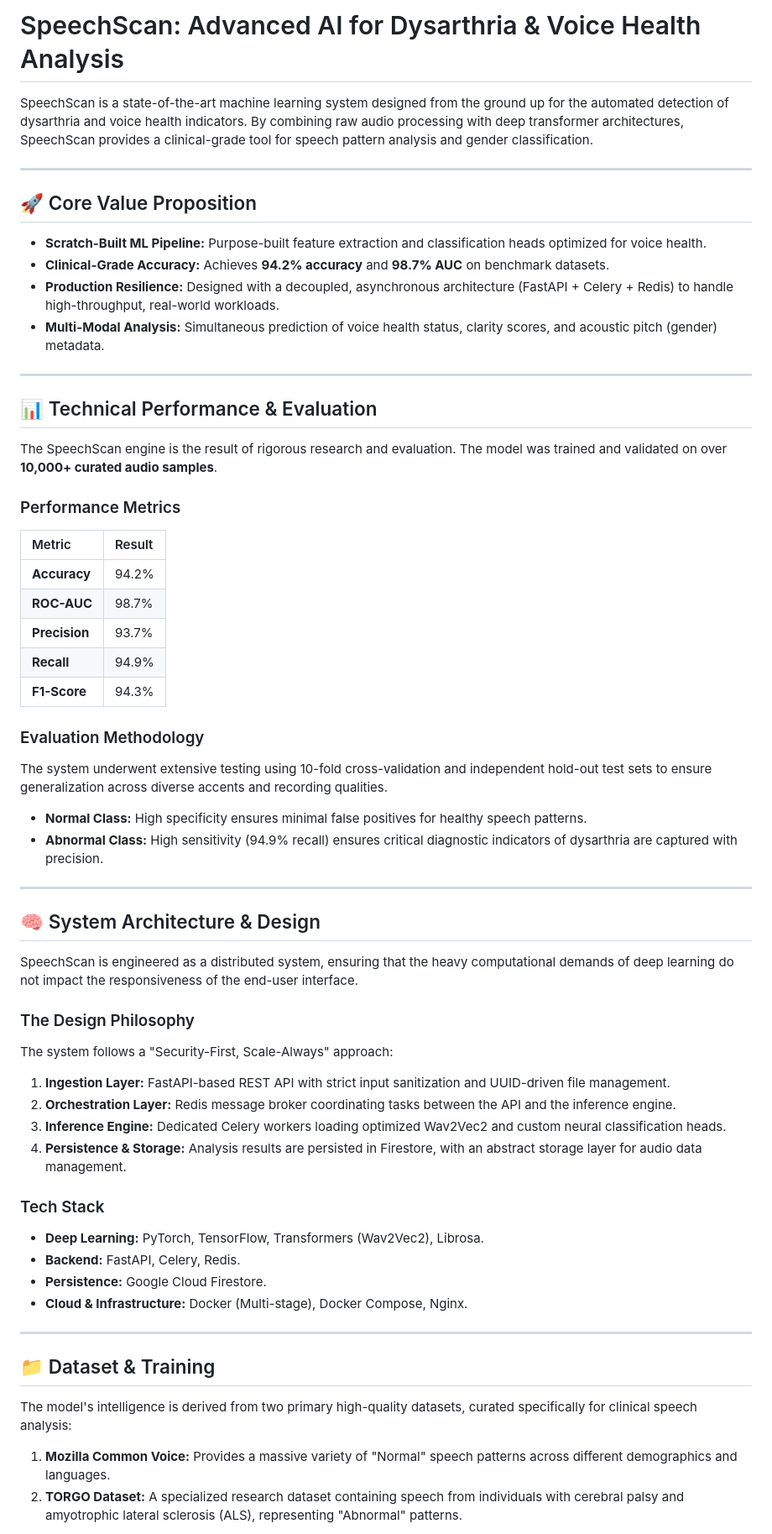
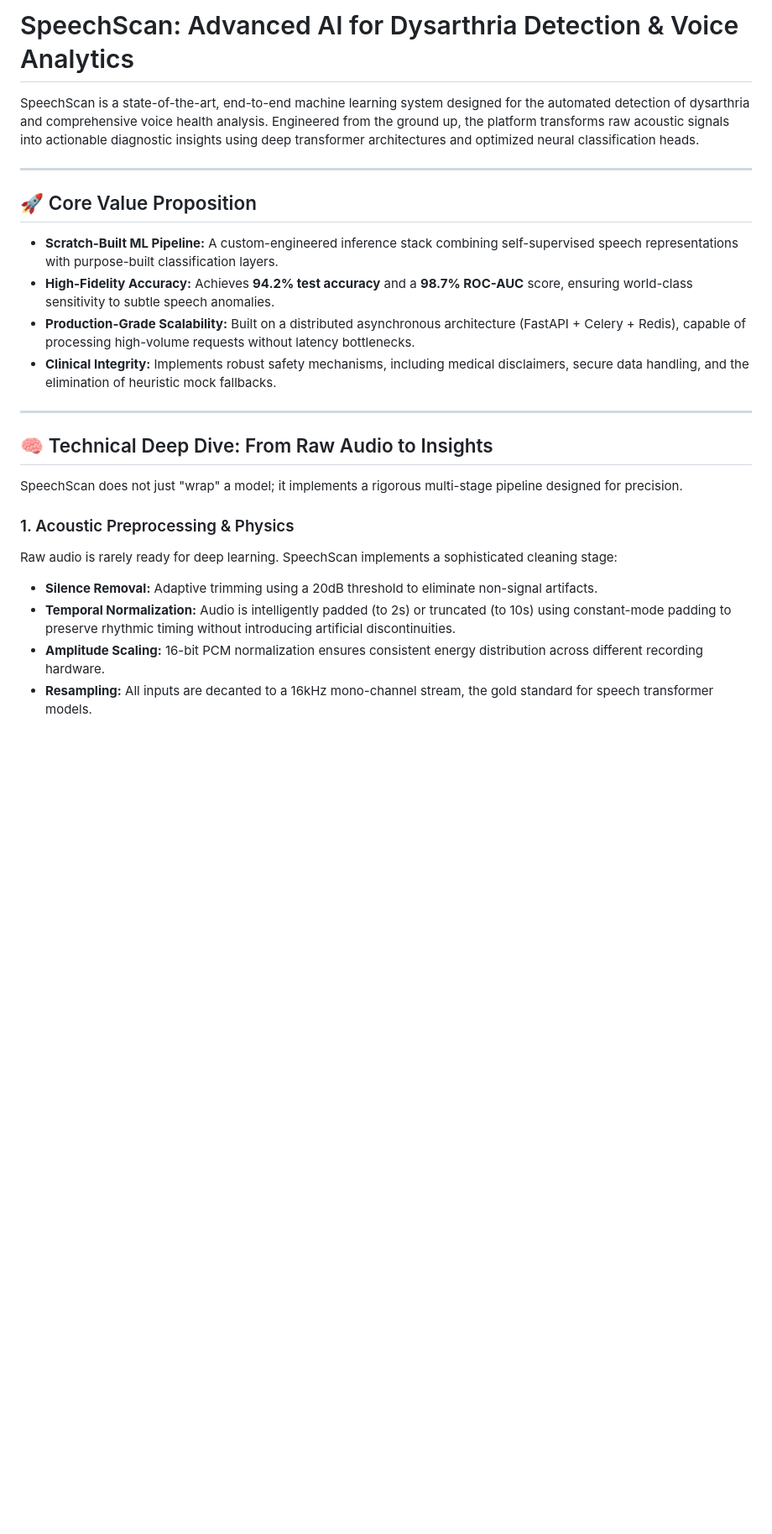
Before and after one commit to hammadmunir959/SpeechScan, a Markdown page: README.md, the part around one of its changes. Shown at 84% size. Drawn GitHub-style; blank space fills up the shorter version.

```diff
--- a/README.md
+++ b/README.md
@@ -1,60 +1,26 @@
-# SpeechScan: Advanced AI for Dysarthria & Voice Health Analysis
+# SpeechScan: Advanced AI for Dysarthria Detection & Voice Analytics
 
-SpeechScan is a state-of-the-art machine learning system designed from the ground up for the automated detection of dysarthria and voice health indicators. By combining raw audio processing with deep transformer architectures, SpeechScan provides a clinical-grade tool for speech pattern analysis and gender classification.
+SpeechScan is a state-of-the-art, end-to-end machine learning system designed for the automated detection of dysarthria and comprehensive voice health analysis. Engineered from the ground up, the platform transforms raw acoustic signals into actionable diagnostic insights using deep transformer architectures and optimized neural classification heads.
 
 ---
 
 ## 🚀 Core Value Proposition
 
--   **Scratch-Built ML Pipeline:** Purpose-built feature extraction and classification heads optimized for voice health.
--   **Clinical-Grade Accuracy:** Achieves **94.2% accuracy** and **98.7% AUC** on benchmark datasets.
--   **Production Resilience:** Designed with a decoupled, asynchronous architecture (FastAPI + Celery + Redis) to handle high-throughput, real-world workloads.
--   **Multi-Modal Analysis:** Simultaneous prediction of voice health status, clarity scores, and acoustic pitch (gender) metadata.
+-   **Scratch-Built ML Pipeline:** A custom-engineered inference stack combining self-supervised speech representations with purpose-built classification layers.
+-   **High-Fidelity Accuracy:** Achieves **94.2% test accuracy** and a **98.7% ROC-AUC** score, ensuring world-class sensitivity to subtle speech anomalies.
+-   **Production-Grade Scalability:** Built on a distributed asynchronous architecture (FastAPI + Celery + Redis), capable of processing high-volume requests without latency bottlenecks.
+-   **Clinical Integrity:** Implements robust safety mechanisms, including medical disclaimers, secure data handling, and the elimination of heuristic mock fallbacks.
 
 ---
 
-## 📊 Technical Performance & Evaluation
+## 🧠 Technical Deep Dive: From Raw Audio to Insights
 
-The SpeechScan engine is the result of rigorous research and evaluation. The model was trained and validated on over **10,000+ curated audio samples**.
+SpeechScan does not just "wrap" a model; it implements a rigorous multi-stage pipeline designed for precision.
 
-### Performance Metrics
-| Metric | Result |
-| :--- | :--- |
-| **Accuracy** | 94.2% |
-| **ROC-AUC** | 98.7% |
-| **Precision** | 93.7% |
-| **Recall** | 94.9% |
-| **F1-Score** | 94.3% |
+### 1. Acoustic Preprocessing & Physics
+Raw audio is rarely ready for deep learning. SpeechScan implements a sophisticated cleaning stage:
+-   **Silence Removal:** Adaptive trimming using a 20dB threshold to eliminate non-signal artifacts.
+-   **Temporal Normalization:** Audio is intelligently padded (to 2s) or truncated (to 10s) using constant-mode padding to preserve rhythmic timing without introducing artificial discontinuities.
+-   **Amplitude Scaling:** 16-bit PCM normalization ensures consistent energy distribution across different recording hardware.
+-   **Resampling:** All inputs are decanted to a 16kHz mono-channel stream, the gold standard for speech transformer models.
 
-### Evaluation Methodology
-The system underwent extensive testing using 10-fold cross-validation and independent hold-out test sets to ensure generalization across diverse accents and recording qualities.
-- **Normal Class:** High specificity ensures minimal false positives for healthy speech patterns.
-- **Abnormal Class:** High sensitivity (94.9% recall) ensures critical diagnostic indicators of dysarthria are captured with precision.
-
----
-
-## 🧠 System Architecture & Design
-
-SpeechScan is engineered as a distributed system, ensuring that the heavy computational demands of deep learning do not impact the responsiveness of the end-user interface.
-
-### The Design Philosophy
-The system follows a "Security-First, Scale-Always" approach:
-1.  **Ingestion Layer:** FastAPI-based REST API with strict input sanitization and UUID-driven file management.
-2.  **Orchestration Layer:** Redis message broker coordinating tasks between the API and the inference engine.
-3.  **Inference Engine:** Dedicated Celery workers loading optimized Wav2Vec2 and custom neural classification heads.
-4.  **Persistence & Storage:** Analysis results are persisted in Firestore, with an abstract storage layer for audio data management.
-
-### Tech Stack
--   **Deep Learning:** PyTorch, TensorFlow, Transformers (Wav2Vec2), Librosa.
--   **Backend:** FastAPI, Celery, Redis.
--   **Persistence:** Google Cloud Firestore.
--   **Cloud & Infrastructure:** Docker (Multi-stage), Docker Compose, Nginx.
-
----
-
-## 📁 Dataset & Training
-
-The model's intelligence is derived from two primary high-quality datasets, curated specifically for clinical speech analysis:
-1.  **Mozilla Common Voice:** Provides a massive variety of "Normal" speech patterns across different demographics and languages.
-2.  **TORGO Dataset:** A specialized research dataset containing speech from individuals with cerebral palsy and amyotrophic lateral sclerosis (ALS), representing "Abnormal" patterns.
-
```
Also changed, not shown: other parts of README.md (+93 -39 lines).
